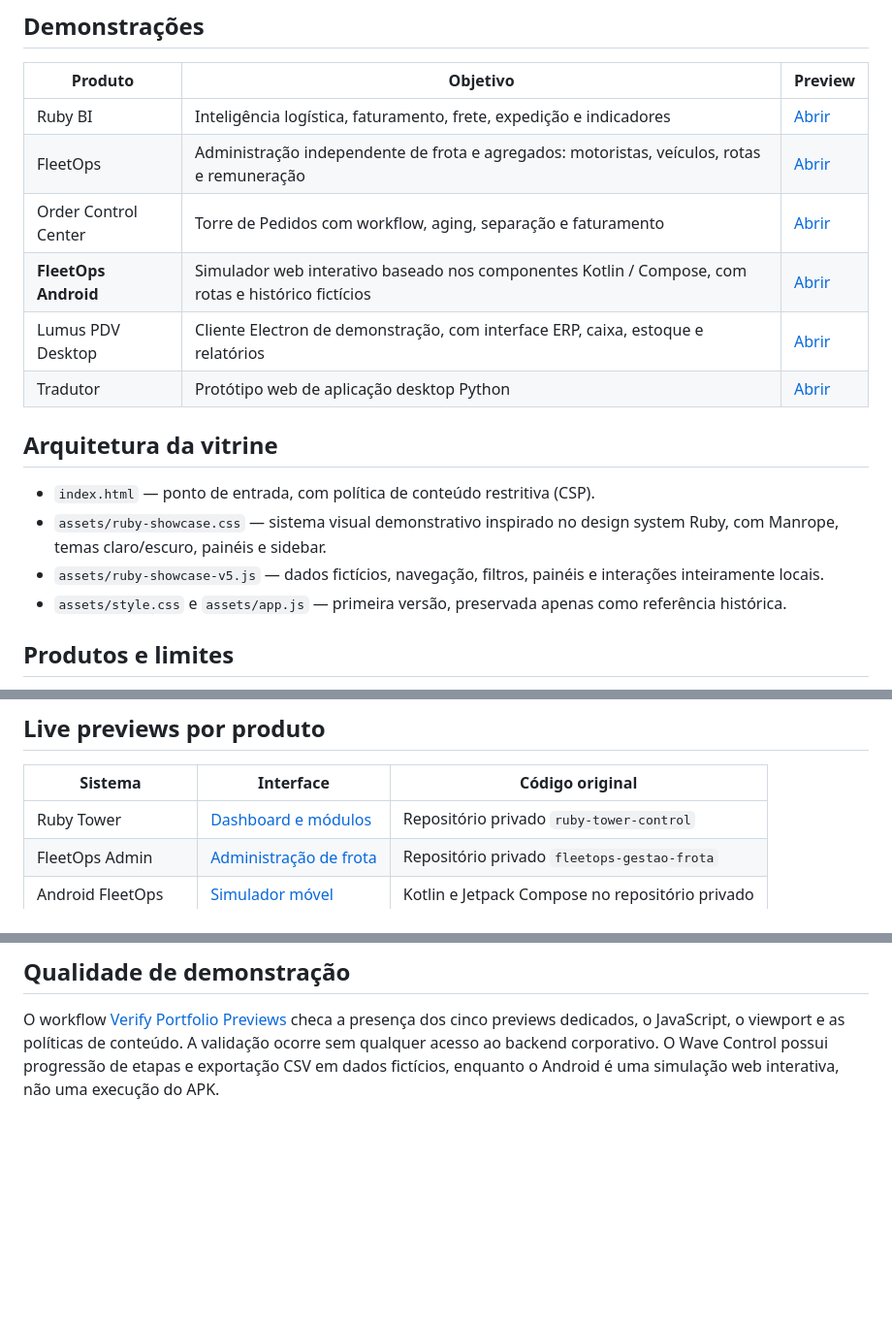
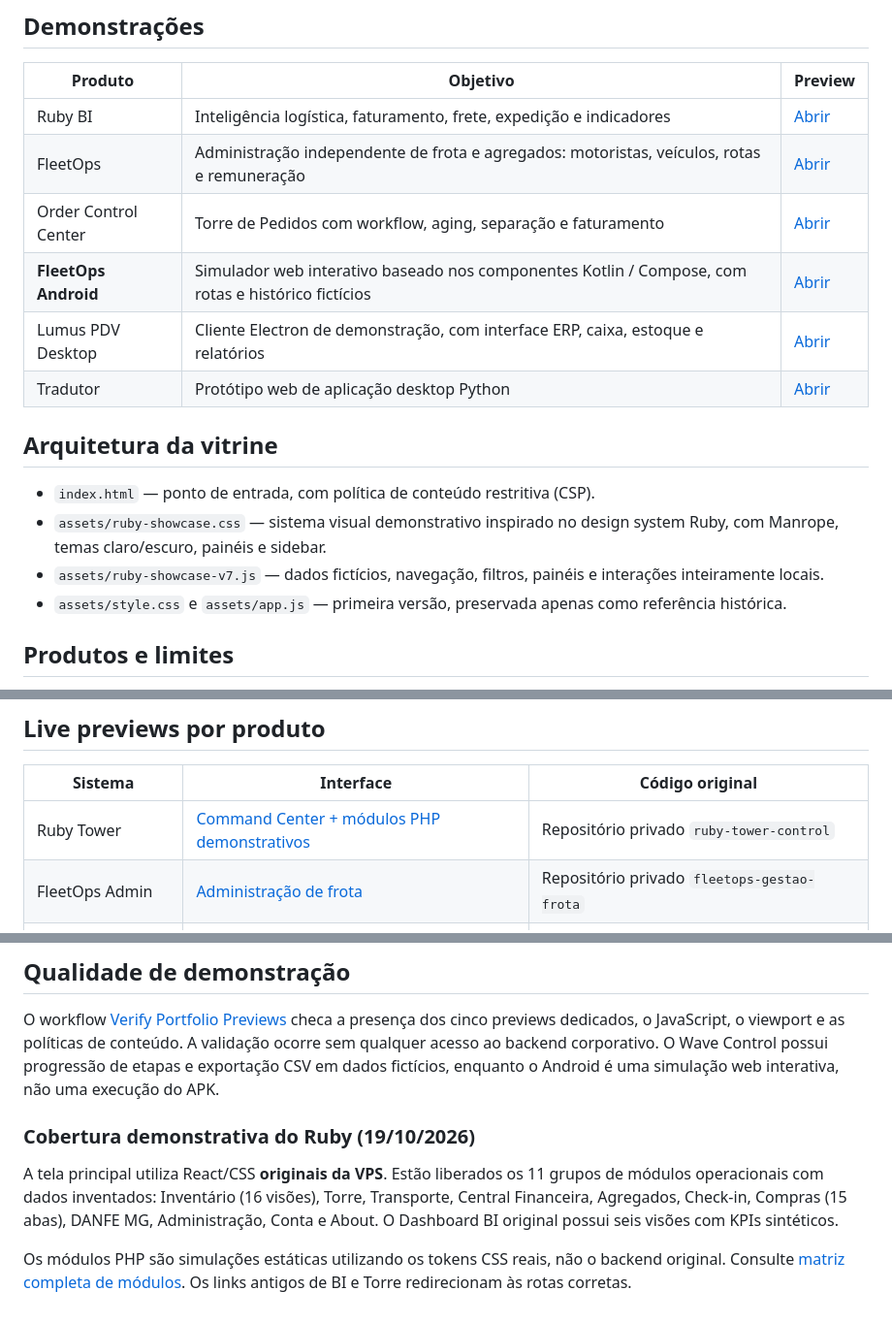
Before and after one commit to Ronilima1810/formulario-de-matricula, a Markdown page: portfolio-demos/README.md, 3 parts joined by grey strips. Shown at 97% size. GitHub-like rendering; blank space fills up the shorter version.

Commit message:
docs(preview): atualiza catálogo e todos os links diretos dos módulos originais Ruby

```diff
--- a/portfolio-demos/README.md
+++ b/portfolio-demos/README.md
@@ -19,7 +19,7 @@ Este diretório contém uma **vitrine estática**, publicada pelo GitHub Pages,
 
 - `index.html` — ponto de entrada, com política de conteúdo restritiva (CSP).
 - `assets/ruby-showcase.css` — sistema visual demonstrativo inspirado no design system Ruby, com Manrope, temas claro/escuro, painéis e sidebar.
-- `assets/ruby-showcase-v5.js` — dados fictícios, navegação, filtros, painéis e interações inteiramente locais.
+- `assets/ruby-showcase-v7.js` — dados fictícios, navegação, filtros, painéis e interações inteiramente locais.
 - `assets/style.css` e `assets/app.js` — primeira versão, preservada apenas como referência histórica.
 
 ## Produtos e limites
@@ -45,7 +45,7 @@ O GitHub Pages do repositório `formulario-de-matricula` já fornece a página e
 
 | Sistema | Interface | Código original |
 | --- | --- | --- |
-| Ruby Tower | [Dashboard e módulos](./ruby/) | Repositório privado `ruby-tower-control` |
+| Ruby Tower | [Command Center + módulos PHP demonstrativos](./ruby-original/#/portal) | Repositório privado `ruby-tower-control` |
 | FleetOps Admin | [Administração de frota](./fleet/) | Repositório privado `fleetops-gestao-frota` |
 | Android FleetOps | [Simulador móvel](./android/) | Kotlin e Jetpack Compose no repositório privado |
 | Lumus PDV Desktop | [Caixa e estoque](./pdv/) | Electron no repositório `sistema-pedidos` |
@@ -62,3 +62,9 @@ Os previews Ruby, FleetOps e Android foram disponibilizados com HTTP 200 e seus
 ## Qualidade de demonstração
 
 O workflow [Verify Portfolio Previews](../.github/workflows/verify-previews.yml) checa a presença dos cinco previews dedicados, o JavaScript, o viewport e as políticas de conteúdo. A validação ocorre sem qualquer acesso ao backend corporativo. O Wave Control possui progressão de etapas e exportação CSV em dados fictícios, enquanto o Android é uma simulação web interativa, não uma execução do APK.
+
+### Cobertura demonstrativa do Ruby (19/10/2026)
+
+A tela principal utiliza React/CSS **originais da VPS**. Estão liberados os 11 grupos de módulos operacionais com dados inventados: Inventário (16 visões), Torre, Transporte, Central Financeira, Agregados, Check-in, Compras (15 abas), DANFE MG, Administração, Conta e About. O Dashboard BI original possui seis visões com KPIs sintéticos.
+
+Os módulos PHP são simulações estáticas utilizando os tokens CSS reais, não o backend original. Consulte [matriz completa de módulos](./ruby-original/README.md). Os links antigos de BI e Torre redirecionam às rotas corretas.
```
Also changed, not shown: other parts of portfolio-demos/README.md (+2 -2 lines).
